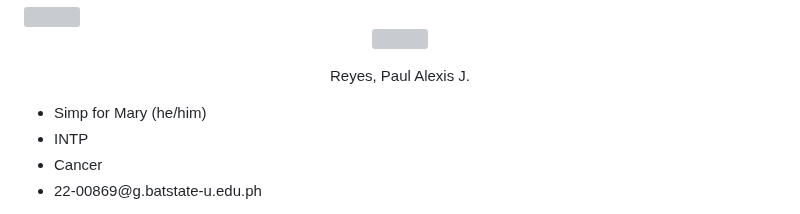
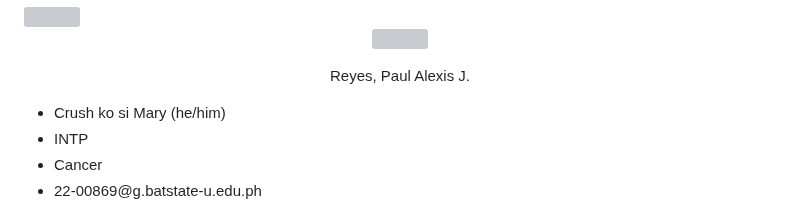
Before and after one commit to wyzywyg/DebtThreat, a Markdown page: README.md, the part around the change. Drawn GitHub-style; grey boxes are pictures that could not be loaded.

```diff
--- a/README.md
+++ b/README.md
@@ -106,7 +106,7 @@ Marasigan, Eljay P.
 <p align="center">
 Reyes, Paul Alexis J.
 <ul>
-	<li>Simp for Mary (he/him) </li>
+	<li>Crush ko si Mary (he/him) </li>
 	<li>INTP</li>
 	<li>Cancer</li>
 	<li>22-00869@g.batstate-u.edu.ph</li>
```
